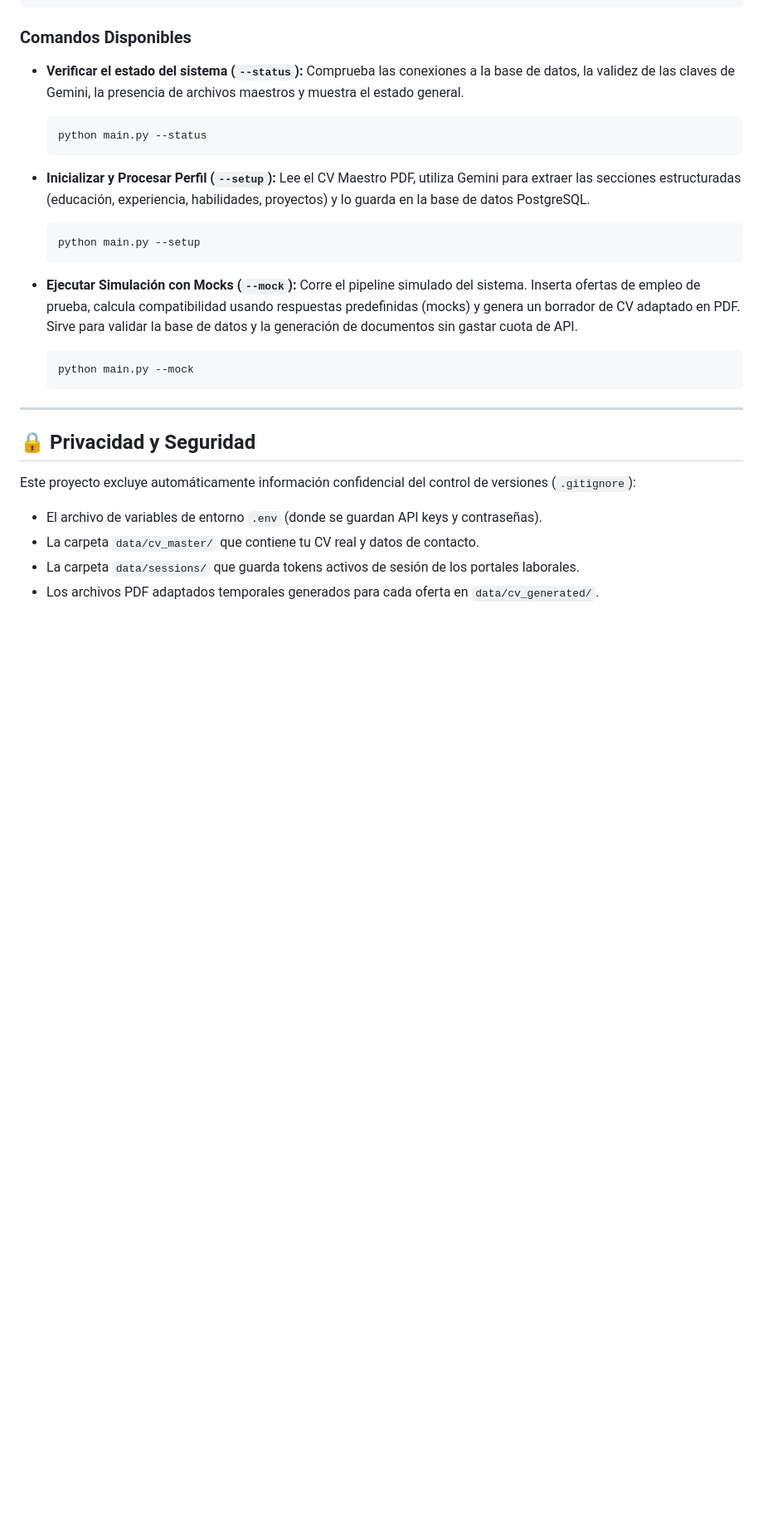
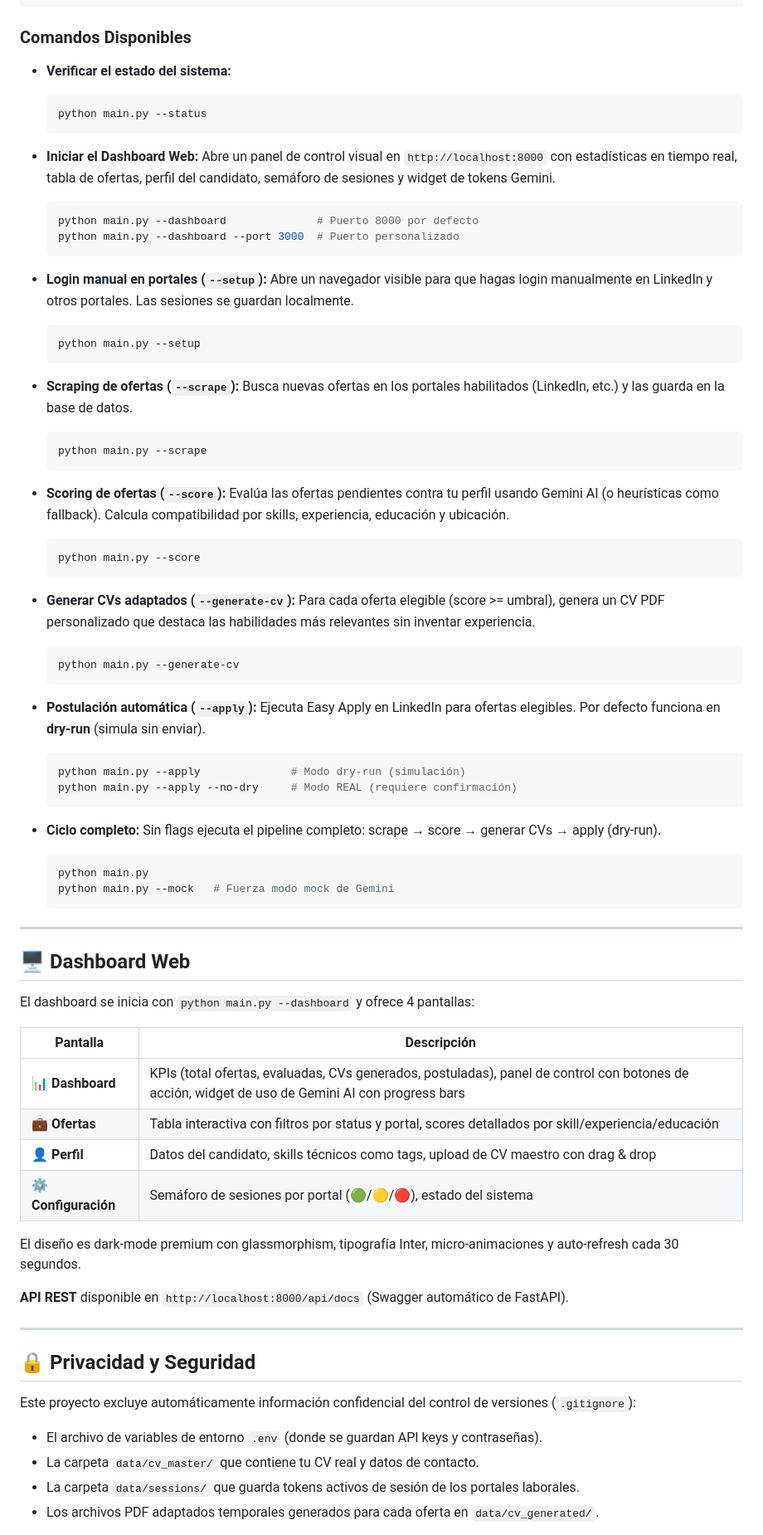
Before and after one commit to Frank9015/JobPilot, a Markdown page: README.md, the part around one of its changes. Shown at 83% size. Rendered like a GitHub page; blank space fills up the shorter version.

Commit message:
docs: update README with all CLI commands, dashboard section, and completed roadmap phases

````diff
--- a/README.md
+++ b/README.md
@@ -138,23 +140,72 @@ $env:PYTHONUTF8 = "1"
 
 ### Comandos Disponibles
 
-*   **Verificar el estado del sistema (`--status`):**
-    Comprueba las conexiones a la base de datos, la validez de las claves de Gemini, la presencia de archivos maestros y muestra el estado general.
+*   **Verificar el estado del sistema:**
     ```bash
     python main.py --status
     ```
 
-*   **Inicializar y Procesar Perfil (`--setup`):**
-    Lee el CV Maestro PDF, utiliza Gemini para extraer las secciones estructuradas (educación, experiencia, habilidades, proyectos) y lo guarda en la base de datos PostgreSQL.
+*   **Iniciar el Dashboard Web:**
+    Abre un panel de control visual en `http://localhost:8000` con estadísticas en tiempo real, tabla de ofertas, perfil del candidato, semáforo de sesiones y widget de tokens Gemini.
+    ```bash
+    python main.py --dashboard              # Puerto 8000 por defecto
+    python main.py --dashboard --port 3000  # Puerto personalizado
+    ```
+
+*   **Login manual en portales (`--setup`):**
+    Abre un navegador visible para que hagas login manualmente en LinkedIn y otros portales. Las sesiones se guardan localmente.
     ```bash
     python main.py --setup
     ```
 
-*   **Ejecutar Simulación con Mocks (`--mock`):**
-    Corre el pipeline simulado del sistema. Inserta ofertas de empleo de prueba, calcula compatibilidad usando respuestas predefinidas (mocks) y genera un borrador de CV adaptado en PDF. Sirve para validar la base de datos y la generación de documentos sin gastar cuota de API.
+*   **Scraping de ofertas (`--scrape`):**
+    Busca nuevas ofertas en los portales habilitados (LinkedIn, etc.) y las guarda en la base de datos.
     ```bash
-    python main.py --mock
+    python main.py --scrape
     ```
+
+*   **Scoring de ofertas (`--score`):**
+    Evalúa las ofertas pendientes contra tu perfil usando Gemini AI (o heurísticas como fallback). Calcula compatibilidad por skills, experiencia, educación y ubicación.
+    ```bash
+    python main.py --score
+    ```
+
+*   **Generar CVs adaptados (`--generate-cv`):**
+    Para cada oferta elegible (score >= umbral), genera un CV PDF personalizado que destaca las habilidades más relevantes sin inventar experiencia.
+    ```bash
+    python main.py --generate-cv
+    ```
+
+*   **Postulación automática (`--apply`):**
+    Ejecuta Easy Apply en LinkedIn para ofertas elegibles. Por defecto funciona en **dry-run** (simula sin enviar).
+    ```bash
+    python main.py --apply              # Modo dry-run (simulación)
+    python main.py --apply --no-dry     # Modo REAL (requiere confirmación)
+    ```
+
+*   **Ciclo completo:**
+    Sin flags ejecuta el pipeline completo: scrape → score → generar CVs → apply (dry-run).
+    ```bash
+    python main.py
+    python main.py --mock   # Fuerza modo mock de Gemini
+    ```
+
+---
+
+## 🖥️ Dashboard Web
+
+El dashboard se inicia con `python main.py --dashboard` y ofrece 4 pantallas:
+
+| Pantalla | Descripción |
+|----------|-------------|
+| **📊 Dashboard** | KPIs (total ofertas, evaluadas, CVs generados, postuladas), panel de control con botones de acción, widget de uso de Gemini AI con progress bars |
+| **💼 Ofertas** | Tabla interactiva con filtros por status y portal, scores detallados por skill/experiencia/educación |
+| **👤 Perfil** | Datos del candidato, skills técnicos como tags, upload de CV maestro con drag & drop |
+| **⚙️ Configuración** | Semáforo de sesiones por portal (🟢/🟡/🔴), estado del sistema |
+
+El diseño es dark-mode premium con glassmorphism, tipografía Inter, micro-animaciones y auto-refresh cada 30 segundos.
+
+**API REST** disponible en `http://localhost:8000/api/docs` (Swagger automático de FastAPI).
 
 ---
 
````
Also changed, not shown: other parts of README.md (+10 -5 lines).
